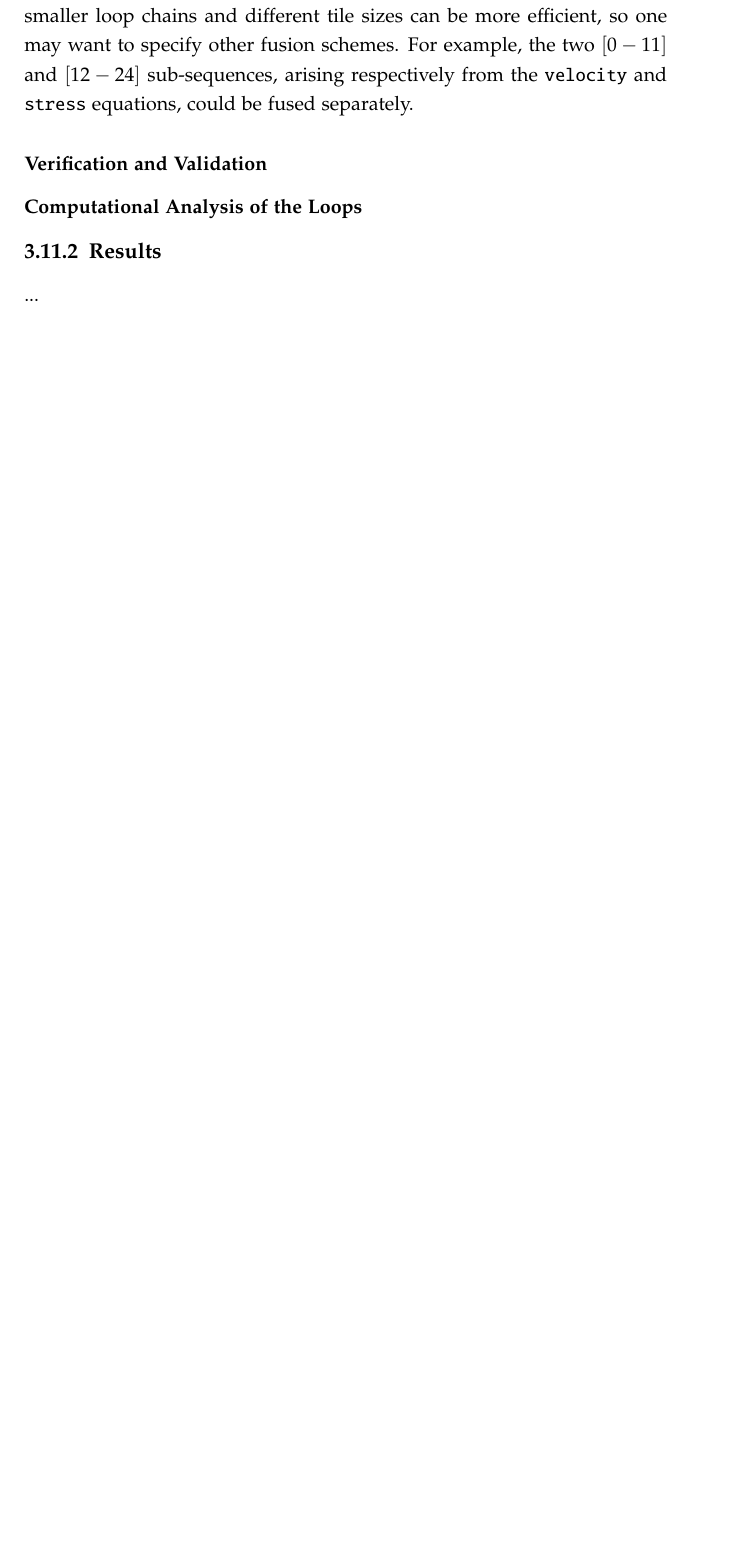
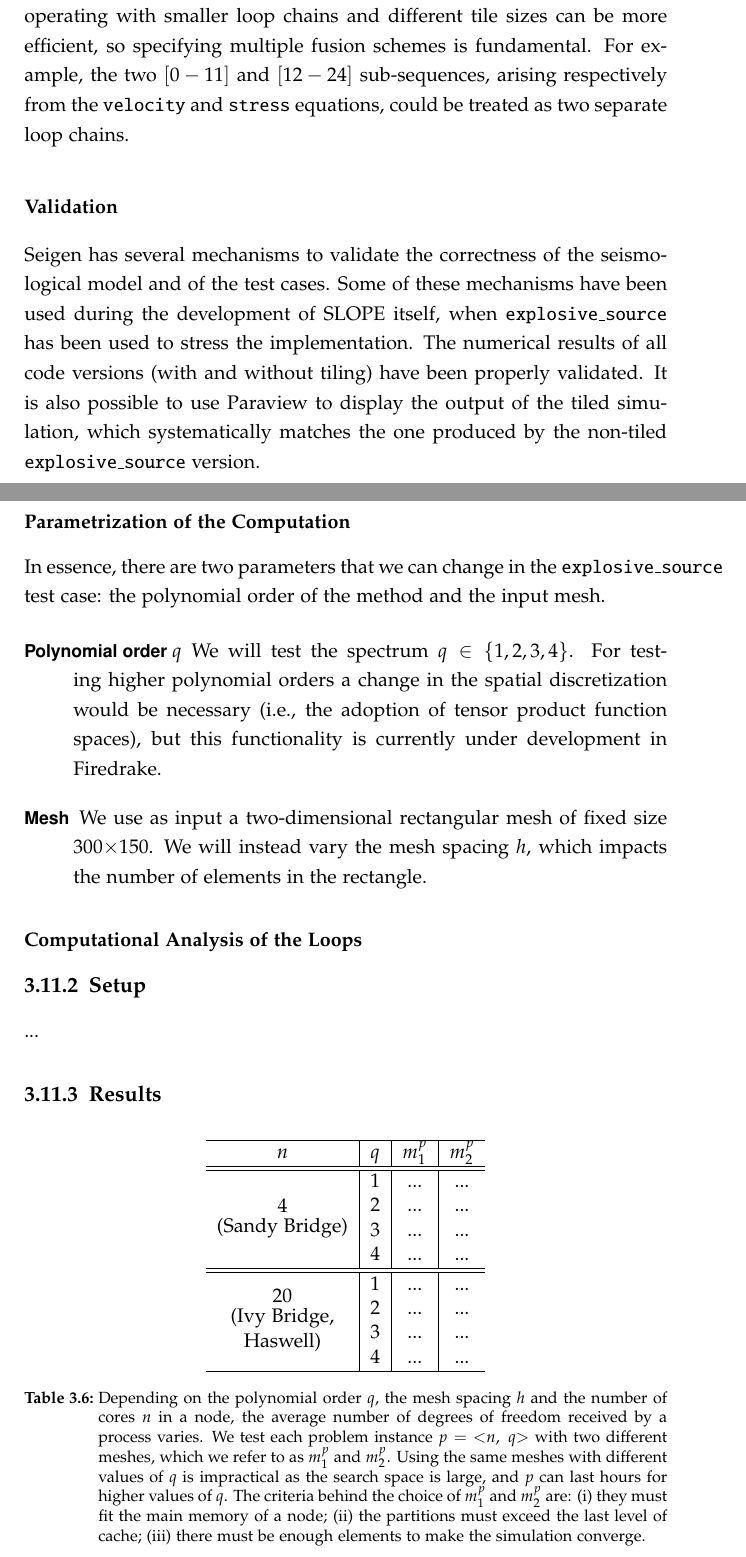
Before and after one commit to FabioLuporini/phd-thesis, a LaTeX thesis (thesis.tex, which reads sparsetiling/tiling.tex): part of page 96 of 201 before the commit and two parts of pages 96 and 97 of 203 after it, the two joined at a grey line, cut so that both start at the same text, the shorter picture padded with empty space. The pictures show the PDF file thesis.pdf that the author committed with the source.

Commit message:
tiling: Add stuff to Seigen

```diff
--- a/sparsetiling/tiling.tex
+++ b/sparsetiling/tiling.tex
@@ -910,6 +910,6 @@ The Airfoil experiments highlighted that shared-memory parallelism over multi-so
 \label{sec:tiling:seigen}
 In this section, we apply sparse tiling to a real-world computation written in Firedrake, Seigen.
 
-\subsection{Application}
+\subsection{The Computation}
 
 \subsubsection{The Seismic Model}
@@ -926,13 +926,46 @@ Being a Firedrake code, most loops are not visible directly in the source code.
-Introducing generalized sparse tiling into Seigen is relatively straightforward. Once the body of the time stepping loop is embedded within the {\em loop$\_$chain} construct (see Section~\ref{sec:tiling:lcinterface}), two more things need be done: (i) propagating the relevant user input to the {\em loop$\_$chain} (trivial, but fundamental for performance tuning); (ii) setting one or more {\em fusion schemes}. A fusion scheme establishes which sub-sequences of loops within a {\em loop$\_$chain} will be fused and as many seed tile sizes. By default, all of the 25 loops are fused with a given seed tile size. As we shall see, however, operating with smaller loop chains and different tile sizes can be more efficient, so one may want to specify other fusion schemes. For example, the two $[0-11]$ and $[12-24]$ sub-sequences, arising respectively from the {\tt velocity} and {\tt stress} equations, could be fused separately.
+\subsubsection{Application of Sparse Tiling}
+Introducing generalized sparse tiling into Seigen is relatively straightforward. Once the body of the time stepping loop is embedded within the {\em loop$\_$chain} construct (see Section~\ref{sec:tiling:lcinterface}), two more things need be done: (i) propagating the relevant user input to the {\em loop$\_$chain} (trivial, but fundamental for performance tuning); (ii) setting one or more {\em fusion schemes}. A fusion scheme establishes which sub-sequences of loops within a {\em loop$\_$chain} will be fused and the respective seed tile sizes. By default, all of the 25 loops are fused with a given seed tile size. As we shall see, however, operating with smaller loop chains and different tile sizes can be more efficient, so specifying multiple fusion schemes is fundamental. For example, the two $[0-11]$ and $[12-24]$ sub-sequences, arising respectively from the {\tt velocity} and {\tt stress} equations, could be treated as two separate loop chains.
 
-\subsubsection{Verification and Validation}
+\subsubsection{Validation}
+Seigen has several mechanisms to validate the correctness of the seismological model and of the test cases. Some of these mechanisms have been used during the development of SLOPE itself, when {\tt explosive$\_$source} has been used to stress the implementation. The numerical results of all code versions (with and without tiling) have been properly validated. It is also possible to use Paraview to display the output of the tiled simulation, which systematically matches the one produced by the non-tiled {\tt explosive$\_$source} version.
 
+\subsubsection{Parametrization of the Computation}
+In essence, there are two parameters that we can change in the {\tt explosive$\_$source} test case: the polynomial order of the method and the input mesh.
+
+\begin{description}
+\item[Polynomial order $q$] We will test the spectrum $q \in \lbrace 1, 2, 3, 4 \rbrace$. For testing higher polynomial orders a change in the spatial discretization would be necessary (i.e., the adoption of tensor product function spaces), but this functionality is currently under development in Firedrake.
+\item[Mesh] We use as input a two-dimensional rectangular mesh of fixed size 300$\times$150. We will instead vary the mesh spacing $h$, which impacts the number of elements in the rectangle.
+\end{description}
 
 \subsubsection{Computational Analysis of the Loops}
 
-\subsection{Results}
+
+\subsection{Setup}
 ...
 
+\subsection{Results}
+\label{sec:tiling:seigen-results}
+
+\begin{table}[htpb]
+\centering
+\begin{tabulary}{1.0\columnwidth}{c | c | c | c}
+\hline
+$n$ & $q$ & $m_1^p$ & $m_2^p$  \\
+\hline \hline
+\multirow{4}{*}{\shortstack{4 \\ (Sandy Bridge)}} & 1 & ... & ...\\
+& 2 & ... & ... \\
+& 3 & ... & ... \\
+& 4 & ... & ... \\
+\hline \hline
+\multirow{4}{*}{\shortstack{20 \\ (Ivy Bridge, \\ Haswell)}} & 1 & ... & ...\\
+& 2 & ... & ... \\
+& 3 & ... & ... \\
+& 4 & ... & ... \\
+\hline
+\end{tabulary}
+\caption{Depending on the polynomial order $q$, the mesh spacing $h$ and the number of cores $n$ in a node, the average number of degrees of freedom received by a process varies. We test each problem instance $p = {<}n,\ q{>}$ with two different meshes, which we refer to as $m_1^p$ and $m_2^p$. Using the same meshes with different values of $q$ is impractical as the search space is large, and $p$ can last hours for higher values of $q$. The criteria behind the choice of $m_1^p$ and $m_2^p$ are: (i) they must fit the main memory of a node; (ii) the partitions must exceed the last level of cache; (iii) there must be enough elements to make the simulation converge.}
+\label{table:seigen-meshes}
+\end{table}
 
 \section{Conclusions and Future Work}
 %1) ... aggressive mode of firedrake, automatic tiling ?
```
Also changed, not shown: preamble.tex (+1 -0 lines), thesis.pdf, sparsetiling/tiling.tex (28 more changed lines).
